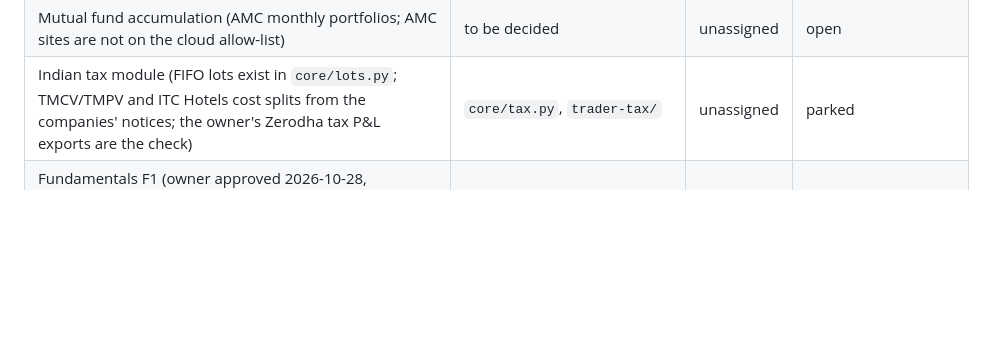
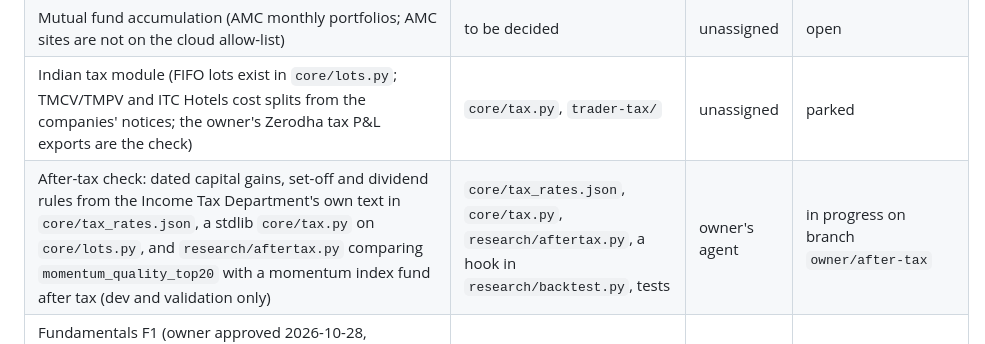
Before and after one commit to imheet07-gif/Paper-Trading-App, a Markdown page: HANDOVER.md, the part around the change. GitHub-like rendering; blank space fills up the shorter version.

Commit message:
HANDOVER: claim the after-tax check
Co-Authored-By: Claude Opus 5.5 <noreply@anthropic.com>

```diff
--- a/HANDOVER.md
+++ b/HANDOVER.md
@@ -456,6 +456,7 @@ column freely.
 | Port `trader-pelosi` to India: insider (PIT), promoter SAST and bulk and block deal disclosures from the store, new since the last check, by company or name, flags holdings and pledges | `trader-pelosi/insiders.py` | second agent | done on branch `second-agent/pelosi`. Gaps: NSE's insider feed is empty after 2026-05-02 (said on every answer); no "late filing" flag until SEBI's deadlines are in data with a source line; BSE-only disclosures not read |
 | Mutual fund accumulation (AMC monthly portfolios; AMC sites are not on the cloud allow-list) | to be decided | unassigned | open |
 | Indian tax module (FIFO lots exist in `core/lots.py`; TMCV/TMPV and ITC Hotels cost splits from the companies' notices; the owner's Zerodha tax P&L exports are the check) | `core/tax.py`, `trader-tax/` | unassigned | parked |
+| After-tax check: dated capital gains, set-off and dividend rules from the Income Tax Department's own text in `core/tax_rates.json`, a stdlib `core/tax.py` on `core/lots.py`, and `research/aftertax.py` comparing `momentum_quality_top20` with a momentum index fund after tax (dev and validation only) | `core/tax_rates.json`, `core/tax.py`, `research/aftertax.py`, a hook in `research/backtest.py`, tests | owner's agent | in progress on branch `owner/after-tax` |
 | Fundamentals F1 (owner approved 2026-10-28, `docs/PROPOSAL.md`): label stale results on the trade finder card. When the latest stored quarter is older than the last quarter that should have reported, say "no recent results stored (latest: <quarter>)" instead of showing growth as current | `research/advise.py` | whoever owns `advise.py` | open |
 | Fundamentals F3 (owner approved 2026-10-28, `docs/PROPOSAL.md`): read every catalogue line the results XBRL carries (expense lines, finance costs, depreciation, exceptional items, face value and paid-up capital, year-end reserves). First check the 2013 to 2016 files, how often lines are missing, and a September file | `core/financials.py`, fixtures, tests | unassigned | open |
 | Fundamentals F5 (owner approved 2026-10-28): evaluate one fundamentals API for card context (debt to equity, ROCE, cash flow) against the checklist in `docs/PROPOSAL.md`. The Screener.in importer is parked: the owner has no subscription | none until a vendor is chosen | unassigned | open |
```
